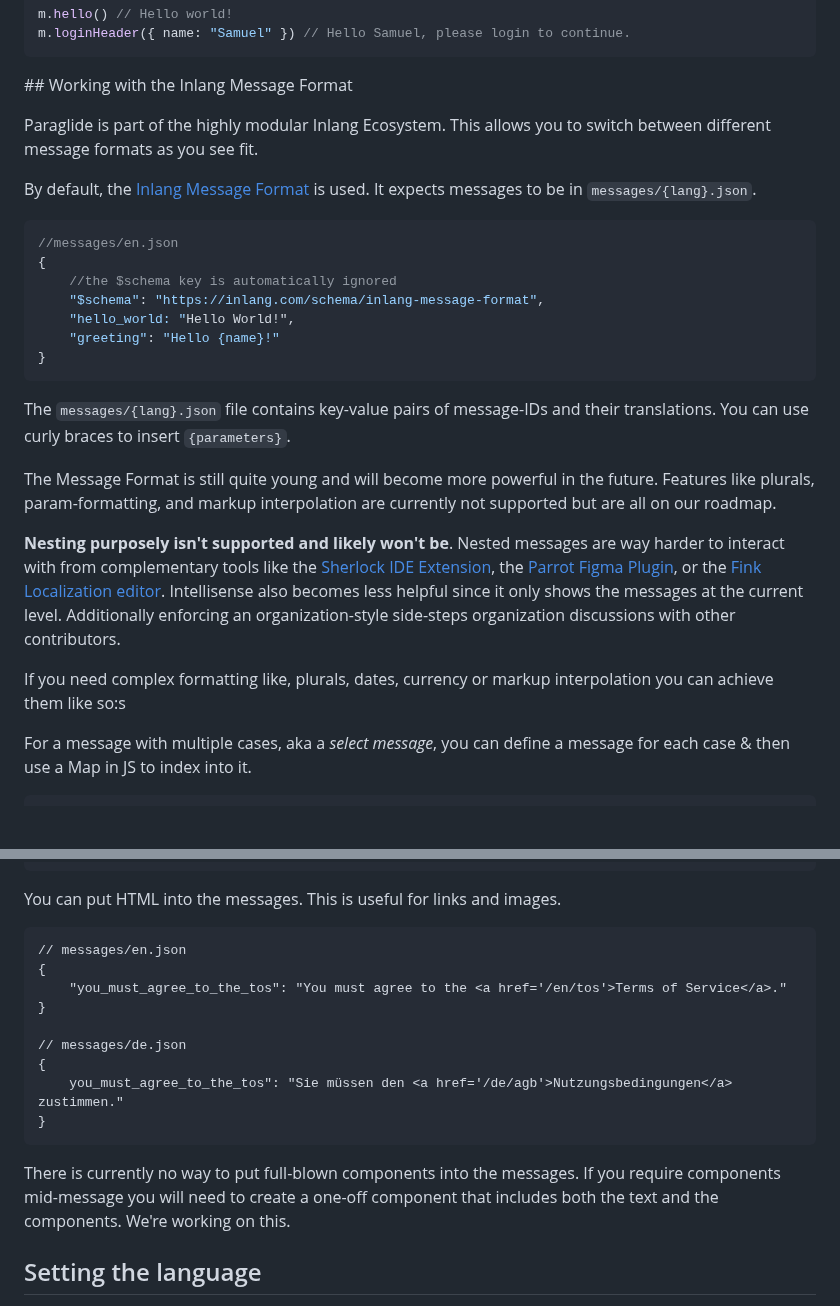
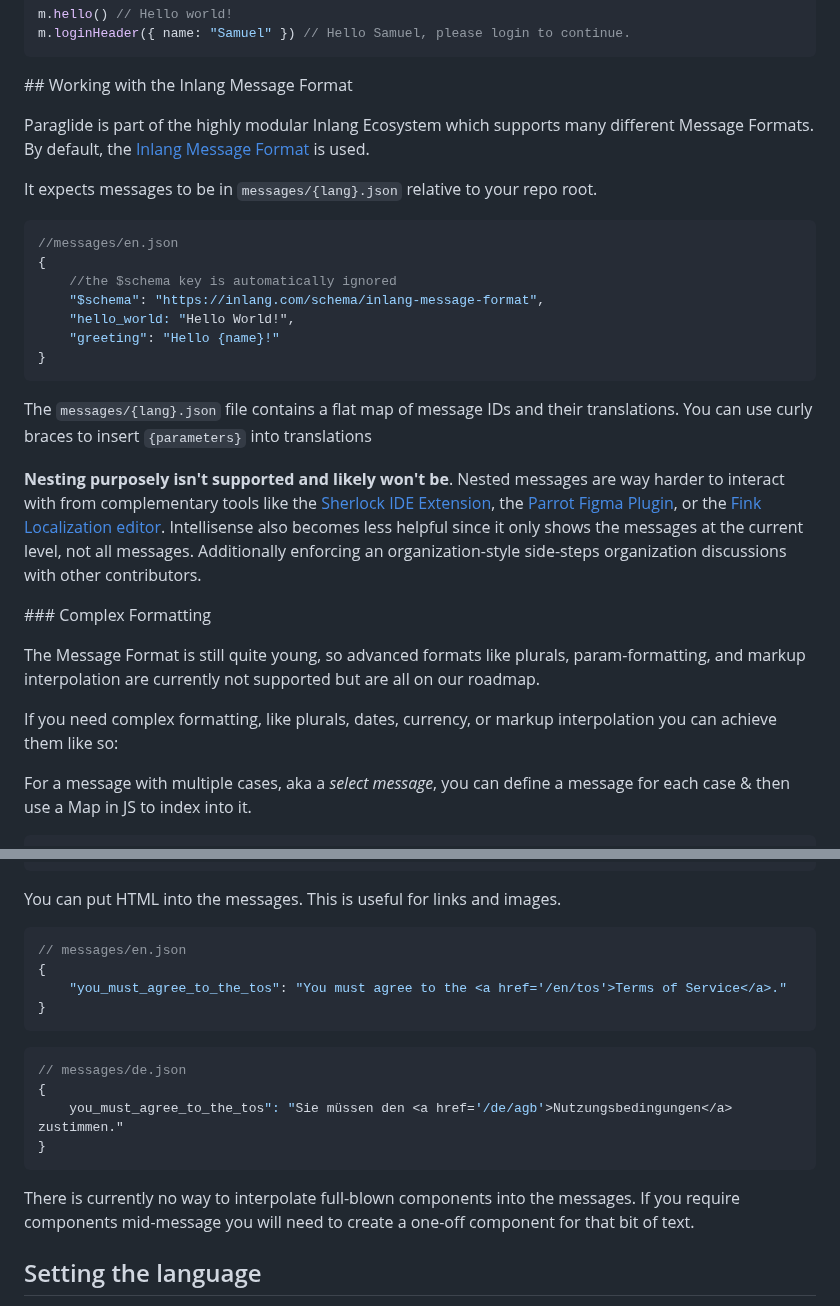
Before and after one commit to opral/inlang-paraglide-js, a Markdown page: README.md, 2 parts joined by grey strips. Drawn GitHub-style; blank space fills up the shorter version.

Commit message:
Polish MessageFormat Section

````diff
--- a/README.md
+++ b/README.md
@@ -87,9 +87,9 @@ m.loginHeader({ name: "Samuel" }) // Hello Samuel, please login to continue.
 
 ## Working with the Inlang Message Format
 
-Paraglide is part of the highly modular Inlang Ecosystem. This allows you to switch between different message formats as you see fit.
+Paraglide is part of the highly modular Inlang Ecosystem which supports many different Message Formats. By default, the [Inlang Message Format](https://inlang.com/m/reootnfj/plugin-inlang-messageFormat) is used.
 
-By default, the [Inlang Message Format](https://inlang.com/m/reootnfj/plugin-inlang-messageFormat) is used. It expects messages to be in `messages/{lang}.json`.
+It expects messages to be in `messages/{lang}.json` relative to your repo root.
 
 ```json
 //messages/en.json
@@ -101,13 +101,15 @@ By default, the [Inlang Message Format](https://inlang.com/m/reootnfj/plugin-inl
 }
 ```
 
-The `messages/{lang}.json` file contains key-value pairs of message-IDs and their translations. You can use curly braces to insert `{parameters}`.
+The `messages/{lang}.json` file contains a flat map of message IDs and their translations. You can use curly braces to insert `{parameters}` into translations
 
-The Message Format is still quite young and will become more powerful in the future. Features like plurals, param-formatting, and markup interpolation are currently not supported but are all on our roadmap.
+**Nesting purposely isn't supported and likely won't be**. Nested messages are way harder to interact with from complementary tools like the [Sherlock IDE Extension](https://inlang.com/m/r7kp499g/app-inlang-ideExtension), the [Parrot Figma Plugin](https://inlang.com/m/gkrpgoir/app-parrot-figmaPlugin), or the [Fink Localization editor](https://inlang.com/m/tdozzpar/app-inlang-finkLocalizationEditor). Intellisense also becomes less helpful since it only shows the messages at the current level, not all messages. Additionally enforcing an organization-style side-steps organization discussions with other contributors.
 
-**Nesting purposely isn't supported and likely won't be**. Nested messages are way harder to interact with from complementary tools like the [Sherlock IDE Extension](https://inlang.com/m/r7kp499g/app-inlang-ideExtension), the [Parrot Figma Plugin](https://inlang.com/m/gkrpgoir/app-parrot-figmaPlugin), or the [Fink Localization editor](https://inlang.com/m/tdozzpar/app-inlang-finkLocalizationEditor). Intellisense also becomes less helpful since it only shows the messages at the current level. Additionally enforcing an organization-style side-steps organization discussions with other contributors.
+### Complex Formatting
 
-If you need complex formatting like, plurals, dates, currency or markup interpolation you can achieve them like so:s
+The Message Format is still quite young, so advanced formats like plurals, param-formatting, and markup interpolation are currently not supported but are all on our roadmap.
+
+If you need complex formatting, like plurals, dates, currency, or markup interpolation you can achieve them like so:
 
 For a message with multiple cases, aka a _select message_, you can define a message for each case & then use a Map in JS to index into it.
 
@@ -145,19 +147,21 @@ m.the_price_is({
 ```
 
 You can put HTML into the messages. This is useful for links and images.
-```
+
+```json
 // messages/en.json
 {
 	"you_must_agree_to_the_tos": "You must agree to the <a href='/en/tos'>Terms of Service</a>."
 }
-
+```
+```json
 // messages/de.json
 {
 	you_must_agree_to_the_tos": "Sie müssen den <a href='/de/agb'>Nutzungsbedingungen</a> zustimmen."
 }
 ```
 
-There is currently no way to put full-blown components into the messages. If you require components mid-message you will need to create a one-off component that includes both the text and the components. We're working on this.
+There is currently no way to interpolate full-blown components into the messages. If you require components mid-message you will need to create a one-off component for that bit of text.
 
 ## Setting the language
 
````
